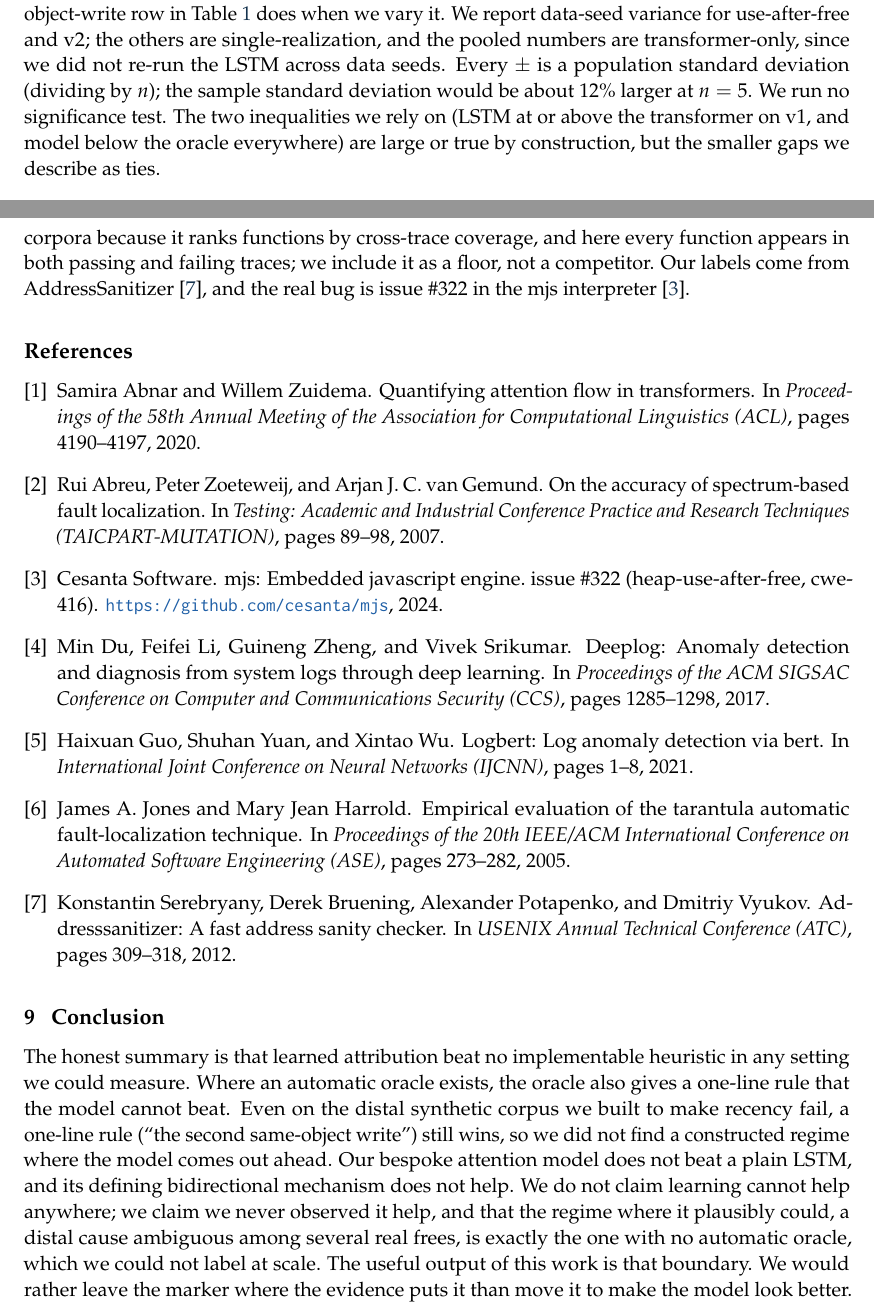
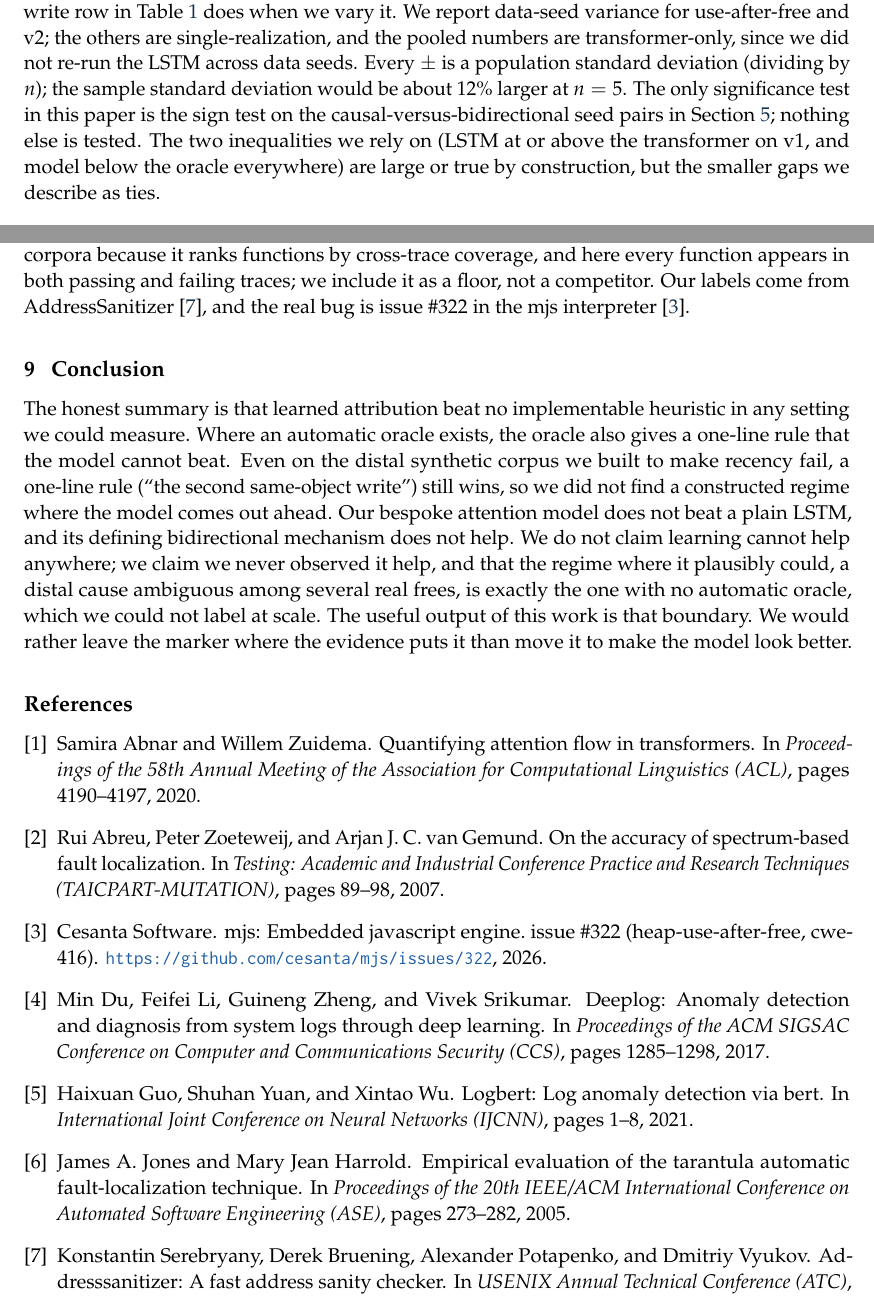
Before and after one commit to samarthkulshrestha/bibe, a LaTeX paper (docs/paper/bibe.tex, which reads docs/paper/bibe.bib): two parts of pages 6 and 7 of 7, joined at a grey line, cut so that both start at the same text. Compiled offline with pdfLaTeX.

Commit message:
fix(paper): bibliography after the conclusion, name the one significance test, correct the mjs year

```diff
--- a/docs/paper/bibe.bib
+++ b/docs/paper/bibe.bib
@@ -49,6 +49,6 @@
 @misc{mjs,
   author       = {{Cesanta Software}},
   title        = {mjs: Embedded JavaScript Engine. Issue \#322 (heap-use-after-free, CWE-416)},
-  howpublished = {\url{https://github.com/cesanta/mjs}},
-  year         = {2024}
+  howpublished = {\url{https://github.com/cesanta/mjs/issues/322}},
+  year         = {2026}
 }
--- a/docs/paper/bibe.tex
+++ b/docs/paper/bibe.tex
@@ -150,7 +151,7 @@ The part that does not work is the measurement. \code{gc\_free\_block} occurs ex
 \section{Threats to validity}
 
 \paragraph{Single-corpus variance.}
-Except where we state a pooled number, each $\pm$ is over five model-init seeds on one corpus realization and one train/test split. The $\pm 0.000$ on a deterministic baseline means ``one draw,'' not ``stable,'' and would move under a different data seed, as the same-object-write row in Table~\ref{tab:ladder} does when we vary it. We report data-seed variance for use-after-free and v2; the others are single-realization, and the pooled numbers are transformer-only, since we did not re-run the LSTM across data seeds. Every $\pm$ is a population standard deviation (dividing by $n$); the sample standard deviation would be about 12\% larger at $n = 5$. We run no significance test. The two inequalities we rely on (LSTM at or above the transformer on v1, and model below the oracle everywhere) are large or true by construction, but the smaller gaps we describe as ties.
+Except where we state a pooled number, each $\pm$ is over five model-init seeds on one corpus realization and one train/test split. The $\pm 0.000$ on a deterministic baseline means ``one draw,'' not ``stable,'' and would move under a different data seed, as the same-object-write row in Table~\ref{tab:ladder} does when we vary it. We report data-seed variance for use-after-free and v2; the others are single-realization, and the pooled numbers are transformer-only, since we did not re-run the LSTM across data seeds. Every $\pm$ is a population standard deviation (dividing by $n$); the sample standard deviation would be about 12\% larger at $n = 5$. The only significance test in this paper is the sign test on the causal-versus-bidirectional seed pairs in Section~\ref{sec:ablations}; nothing else is tested. The two inequalities we rely on (LSTM at or above the transformer on v1, and model below the oracle everywhere) are large or true by construction, but the smaller gaps we describe as ties.
 
 \paragraph{Selection by window.}
 The evaluation now scores the window containing the crash and reports a drop count for anomalous traces whose cause falls outside that window. On the templated corpus the drop count is zero, so its numbers are unchanged. The filter was real, though: the mjs crash sat in window 191 and the old first-window evaluation would have dropped it silently. On a longer corpus this filter would bias the retained set toward traces where the cause sits near the crash, which is where recency is trivially right.
@@ -165,11 +166,11 @@ The LSTM trains on a single objective (cause cross-entropy) while the transforme
 
 Bidirectional encoders over log and trace sequences are established; LogBERT~\cite{logbert} and DeepLog~\cite{deeplog} are the standard references, and our bidirectional framing is not new. Attention rollout~\cite{abnar2020} is one way to turn attention into an attribution map; we tried it and fell back to raw last-layer, head-averaged attention. Spectrum-based fault localization --- Tarantula~\cite{tarantula} and the Ochiai coefficient applied to fault localization~\cite{ochiai} --- is a classic non-learned baseline. It is blind on our corpora because it ranks functions by cross-trace coverage, and here every function appears in both passing and failing traces; we include it as a floor, not a competitor. Our labels come from AddressSanitizer~\cite{asan}, and the real bug is issue \#322 in the mjs interpreter~\cite{mjs}.
 
-\bibliographystyle{plain}
-\bibliography{bibe}
-
 \section{Conclusion}
 
 The honest summary is that learned attribution beat no implementable heuristic in any setting we could measure. Where an automatic oracle exists, the oracle also gives a one-line rule that the model cannot beat. Even on the distal synthetic corpus we built to make recency fail, a one-line rule (``the second same-object write'') still wins, so we did not find a constructed regime where the model comes out ahead. Our bespoke attention model does not beat a plain LSTM, and its defining bidirectional mechanism does not help. We do not claim learning cannot help anywhere; we claim we never observed it help, and that the regime where it plausibly could, a distal cause ambiguous among several real frees, is exactly the one with no automatic oracle, which we could not label at scale. The useful output of this work is that boundary. We would rather leave the marker where the evidence puts it than move it to make the model look better.
 
+\bibliographystyle{plain}
+\bibliography{bibe}
+
 \end{document}
```
Also changed, not shown: docs/paper/bibe.md (+6 -6 lines), docs/paper/bibe.bbl, docs/paper/bibe.tex (1 more changed lines).
